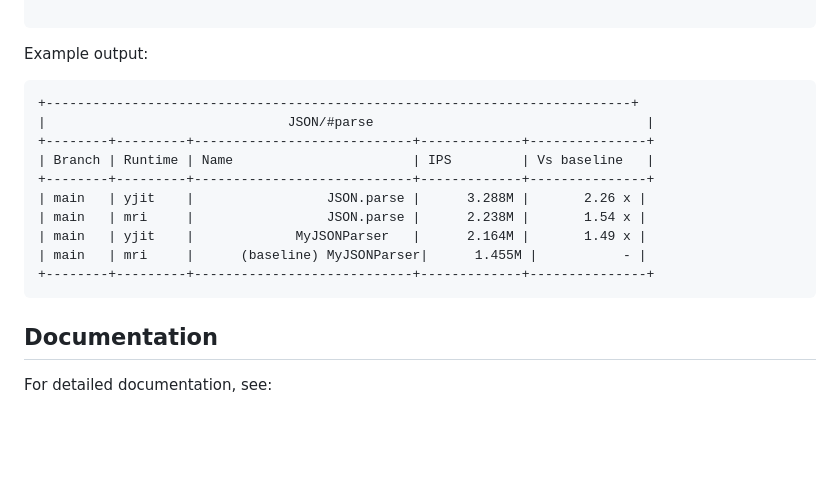
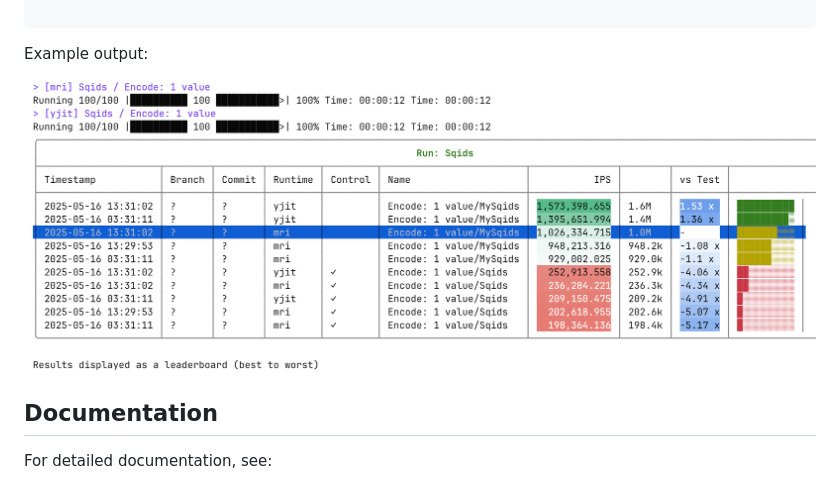
Before and after one commit to stevegeek/awfy, a Markdown page: README.md, the part around the change. Drawn GitHub-style; pictures changed too: docs/table_view.png (added); blank space fills up the shorter version.

Commit message:
Add image

````diff
--- a/README.md
+++ b/README.md
@@ -106,18 +106,7 @@ bundle exec awfy ips --runner=forked
 
 Example output:
 
-```
-+---------------------------------------------------------------------------+
-|                               JSON/#parse                                   |
-+--------+---------+----------------------------+-------------+---------------+
-| Branch | Runtime | Name                       | IPS         | Vs baseline   |
-+--------+---------+----------------------------+-------------+---------------+
-| main   | yjit    |                 JSON.parse |      3.288M |       2.26 x |
-| main   | mri     |                 JSON.parse |      2.238M |       1.54 x |
-| main   | yjit    |             MyJSONParser   |      2.164M |       1.49 x |
-| main   | mri     |      (baseline) MyJSONParser|      1.455M |           - |
-+--------+---------+----------------------------+-------------+---------------+
-```
+![Example benchmark table output](docs/table_view.png)
 
 ## Documentation
 
````
